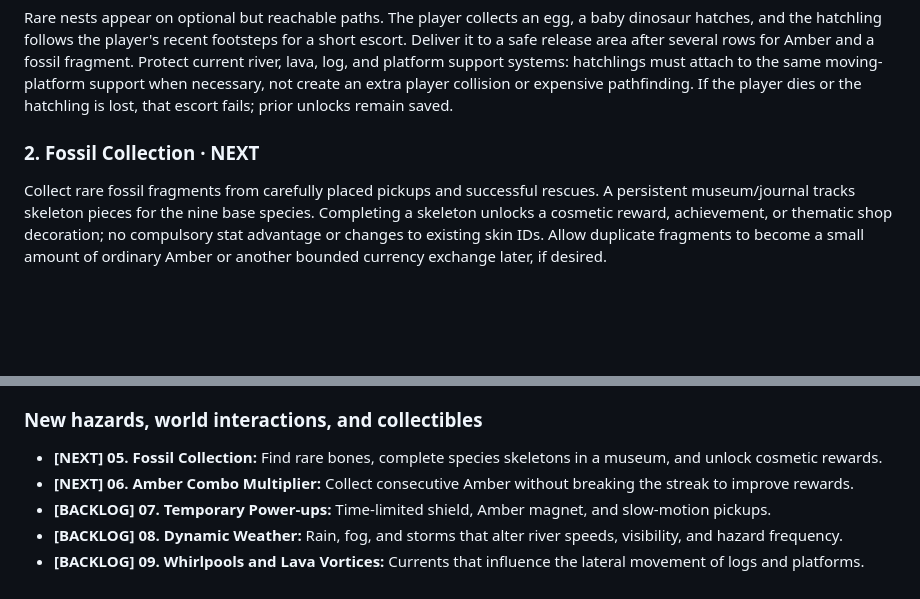
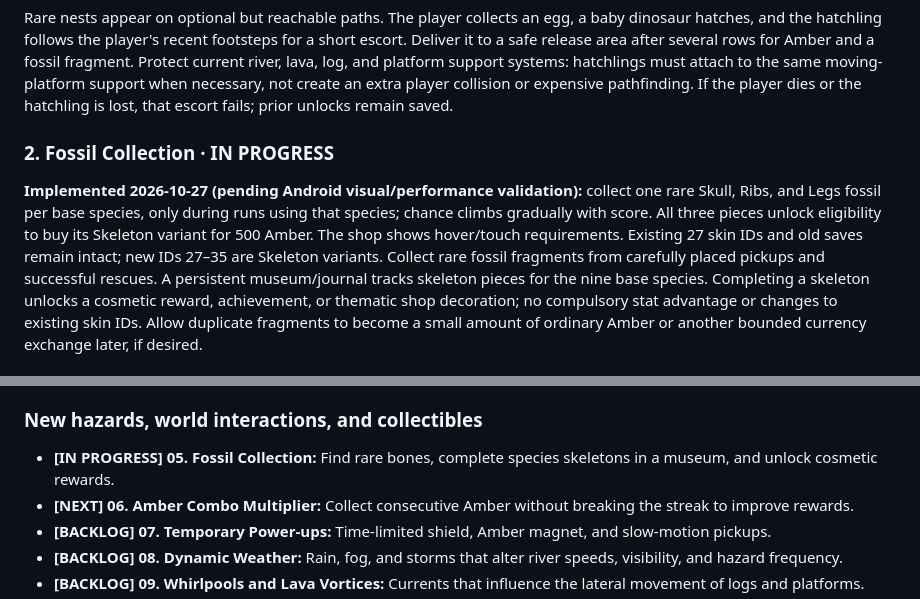
Before and after one commit to Opharex/DinoCrossing, a Markdown page: GAMEPLAY_IDEAS.md, 2 parts joined by grey strips. GitHub-like rendering; blank space fills up the shorter version.

Commit message:
Track fossil skeleton collection feature as implemented, pending device playtesting

```diff
--- a/GAMEPLAY_IDEAS.md
+++ b/GAMEPLAY_IDEAS.md
@@ -9,7 +9,9 @@
 ### 1. Hatchling Rescue · NEXT
 Rare nests appear on optional but reachable paths. The player collects an egg, a baby dinosaur hatches, and the hatchling follows the player's recent footsteps for a short escort. Deliver it to a safe release area after several rows for Amber and a fossil fragment. Protect current river, lava, log, and platform support systems: hatchlings must attach to the same moving-platform support when necessary, not create an extra player collision or expensive pathfinding. If the player dies or the hatchling is lost, that escort fails; prior unlocks remain saved.
 
-### 2. Fossil Collection · NEXT
+### 2. Fossil Collection · IN PROGRESS
+
+**Implemented 2026-10-27 (pending Android visual/performance validation):** collect one rare Skull, Ribs, and Legs fossil per base species, only during runs using that species; chance climbs gradually with score. All three pieces unlock eligibility to buy its Skeleton variant for 500 Amber. The shop shows hover/touch requirements. Existing 27 skin IDs and old saves remain intact; new IDs 27–35 are Skeleton variants.
 Collect rare fossil fragments from carefully placed pickups and successful rescues. A persistent museum/journal tracks skeleton pieces for the nine base species. Completing a skeleton unlocks a cosmetic reward, achievement, or thematic shop decoration; no compulsory stat advantage or changes to existing skin IDs. Allow duplicate fragments to become a small amount of ordinary Amber or another bounded currency exchange later, if desired.
 
 ### 3. Amber Combo Multiplier · NEXT
@@ -44,7 +46,7 @@ Start a run → collect Amber to build a combo → discover an optional fossil o
 - **[BACKLOG] 04. Risky Alternate Routes:** Choose safer low-reward paths or more hazardous, higher-reward paths affecting a stretch of rows.
 
 ### New hazards, world interactions, and collectibles
-- **[NEXT] 05. Fossil Collection:** Find rare bones, complete species skeletons in a museum, and unlock cosmetic rewards.
+- **[IN PROGRESS] 05. Fossil Collection:** Find rare bones, complete species skeletons in a museum, and unlock cosmetic rewards.
 - **[NEXT] 06. Amber Combo Multiplier:** Collect consecutive Amber without breaking the streak to improve rewards.
 - **[BACKLOG] 07. Temporary Power-ups:** Time-limited shield, Amber magnet, and slow-motion pickups.
 - **[BACKLOG] 08. Dynamic Weather:** Rain, fog, and storms that alter river speeds, visibility, and hazard frequency.
```
